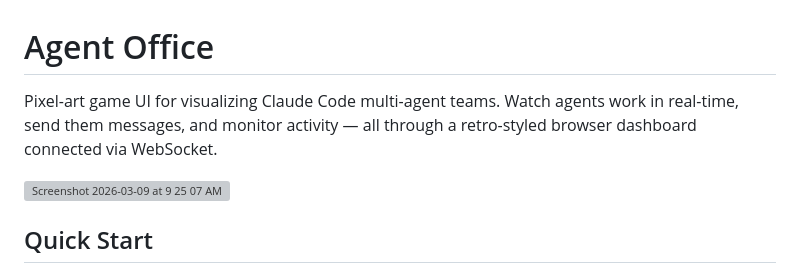
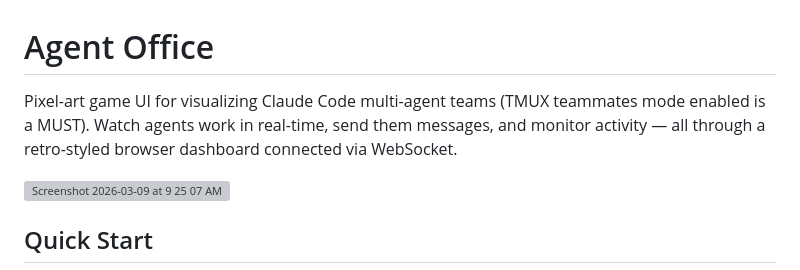
Before and after one commit to samwang0723/agent-office, a Markdown page: README.md, the part around the change. GitHub-like rendering; grey boxes are pictures that could not be loaded.

Commit message:
docs: Update README to specify TMUX teammates mode requirement (#25)
Clarified that TMUX teammates mode is required for the game UI.

```diff
--- a/README.md
+++ b/README.md
@@ -1,6 +1,6 @@
 # Agent Office
 
-Pixel-art game UI for visualizing Claude Code multi-agent teams. Watch agents work in real-time, send them messages, and monitor activity — all through a retro-styled browser dashboard connected via WebSocket.
+Pixel-art game UI for visualizing Claude Code multi-agent teams (TMUX teammates mode enabled is a MUST). Watch agents work in real-time, send them messages, and monitor activity — all through a retro-styled browser dashboard connected via WebSocket.
 
 <img width="1996" height="1176" alt="Screenshot 2026-03-09 at 9 25 07 AM" src="https://github.com/user-attachments/assets/c2585758-ea5a-4063-b353-c9ab29448509" />
 
```
